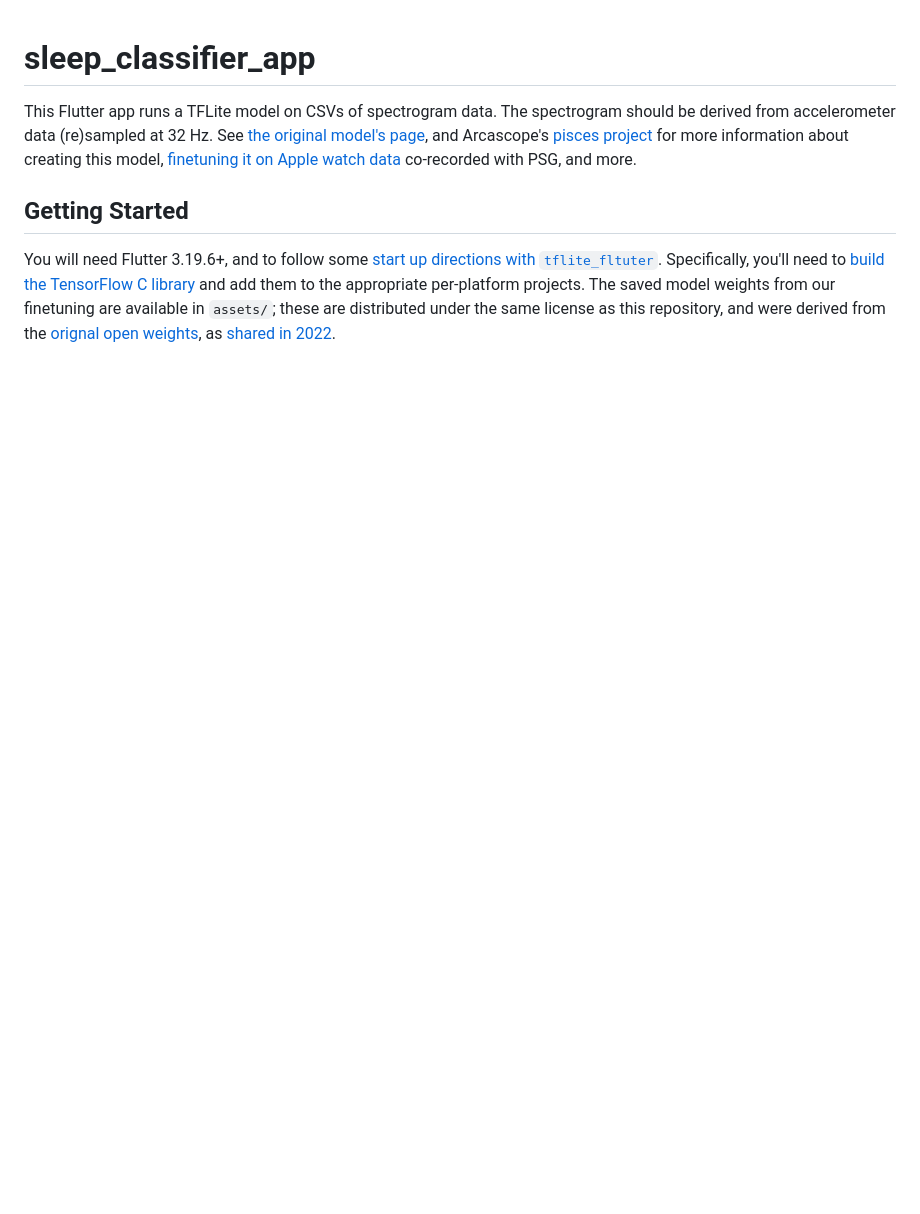
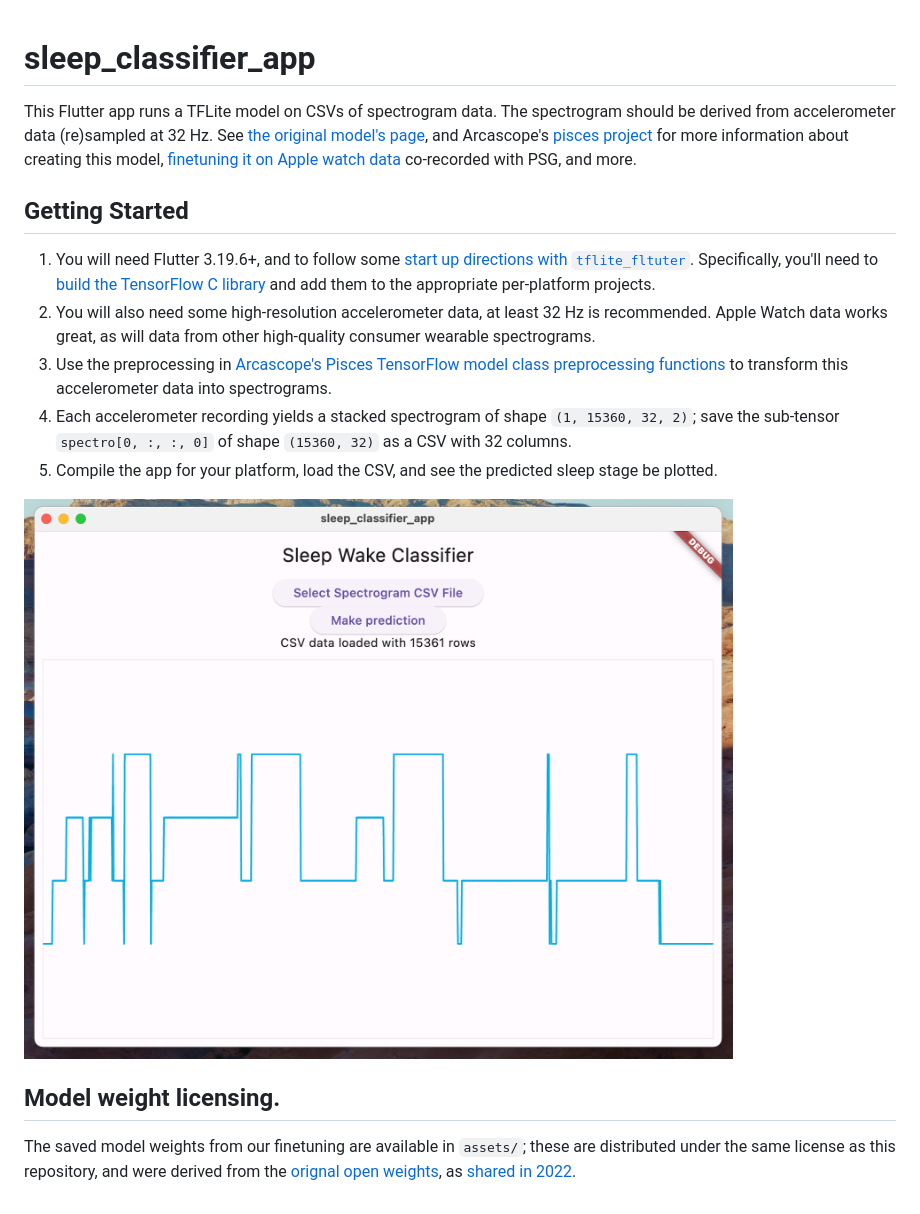
Before and after one commit to ericcanton/sleep_classifier_app, a Markdown page: README.md, the part around the change. GitHub-like rendering; pictures changed too: readme_images/predicted_stages.png (added); blank space fills up the shorter version.

Commit message:
expand on getting started, add screenshot

```diff
--- a/README.md
+++ b/README.md
@@ -4,4 +4,13 @@ This Flutter app runs a TFLite model on CSVs of spectrogram data. The spectrogra
 
 ## Getting Started
 
-You will need Flutter 3.19.6+, and to follow some [start up directions with `tflite_fltuter`](https://pub.dev/packages/tflite_flutter). Specifically, you'll need to [build the TensorFlow C library](https://www.tensorflow.org/lite/guide/build_cmake) and add them to the appropriate per-platform projects. The saved model weights from our finetuning are available in `assets/`; these are distributed under the same license as this repository, and were derived from the [orignal open weights](https://github.com/MADSOLSEN/SleepStagePrediction/tree/master/models/pretrained_weights), as [shared in 2022](https://github.com/MADSOLSEN/SleepStagePrediction/commit/05d2d6e5a560e9dd53e5af4a6c39a6c2f30d9ff8).
+1. You will need Flutter 3.19.6+, and to follow some [start up directions with `tflite_fltuter`](https://pub.dev/packages/tflite_flutter). Specifically, you'll need to [build the TensorFlow C library](https://www.tensorflow.org/lite/guide/build_cmake) and add them to the appropriate per-platform projects.
+2. You will also need some high-resolution accelerometer data, at least 32 Hz is recommended. Apple Watch data works great, as will data from other high-quality consumer wearable spectrograms.
+3. Use the preprocessing in [Arcascope's Pisces TensorFlow model class preprocessing functions](https://github.com/Arcascope/pisces/blob/4575317c23b6e63dfc22657fac286bfdba251d34/pisces/models.py#L398) to transform this accelerometer data into spectrograms.
+4. Each accelerometer recording yields a stacked spectrogram of shape `(1, 15360, 32, 2)`; save the sub-tensor `spectro[0, :, :, 0]` of shape `(15360, 32)` as a CSV with 32 columns.
+5. Compile the app for your platform, load the CSV, and see the predicted sleep stage be plotted.
+
+![Predicted Stages](readme_images/predicted_stages.png)
+
+## Model weight licensing.
+The saved model weights from our finetuning are available in `assets/`; these are distributed under the same license as this repository, and were derived from the [orignal open weights](https://github.com/MADSOLSEN/SleepStagePrediction/tree/master/models/pretrained_weights), as [shared in 2022](https://github.com/MADSOLSEN/SleepStagePrediction/commit/05d2d6e5a560e9dd53e5af4a6c39a6c2f30d9ff8).
```
